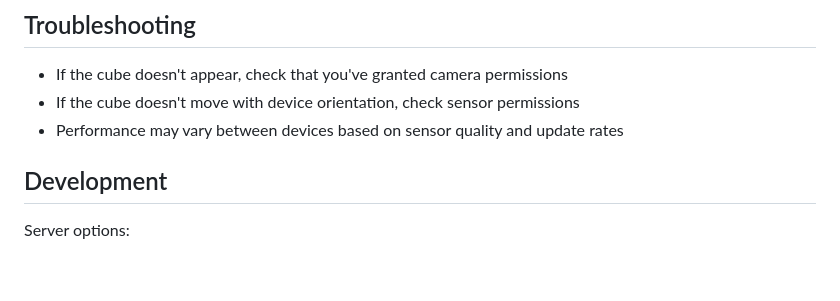
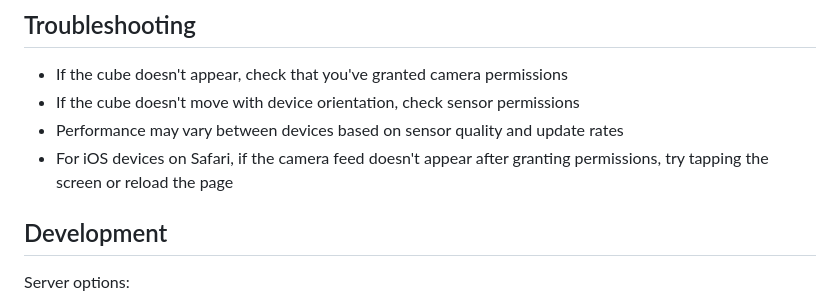
Before and after one commit to lesnicaaa/realitylens, a Markdown page: README.md, the part around the change. Drawn GitHub-style; blank space fills up the shorter version.

Commit message:
Add iOS camera troubleshooting info to README

```diff
--- a/README.md
+++ b/README.md
@@ -78,6 +78,7 @@ The server will start in HTTPS mode by default.
 - If the cube doesn't appear, check that you've granted camera permissions
 - If the cube doesn't move with device orientation, check sensor permissions
 - Performance may vary between devices based on sensor quality and update rates
+- For iOS devices on Safari, if the camera feed doesn't appear after granting permissions, try tapping the screen or reload the page
 
 ## Development
 
```
